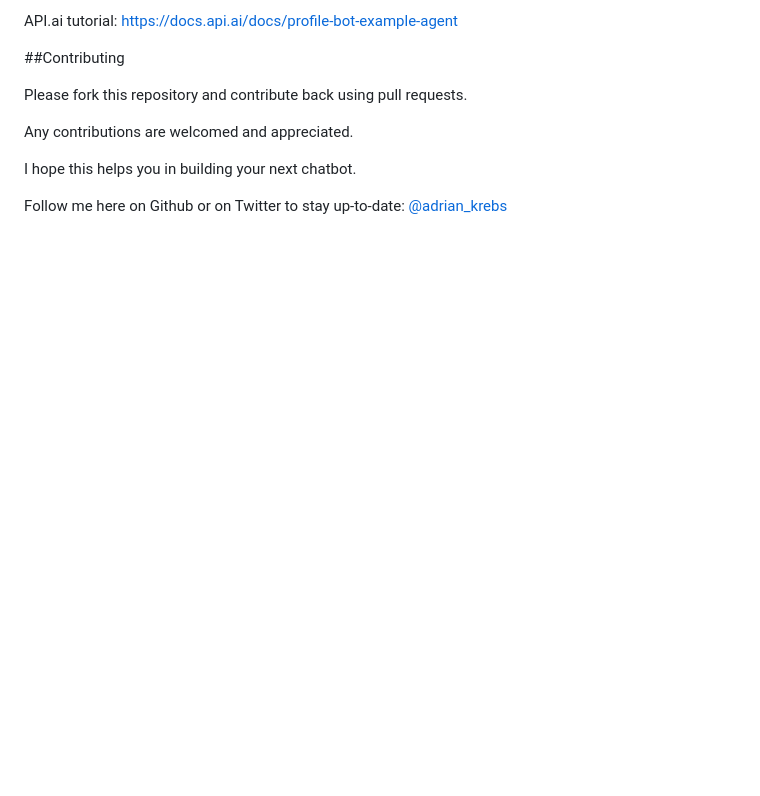
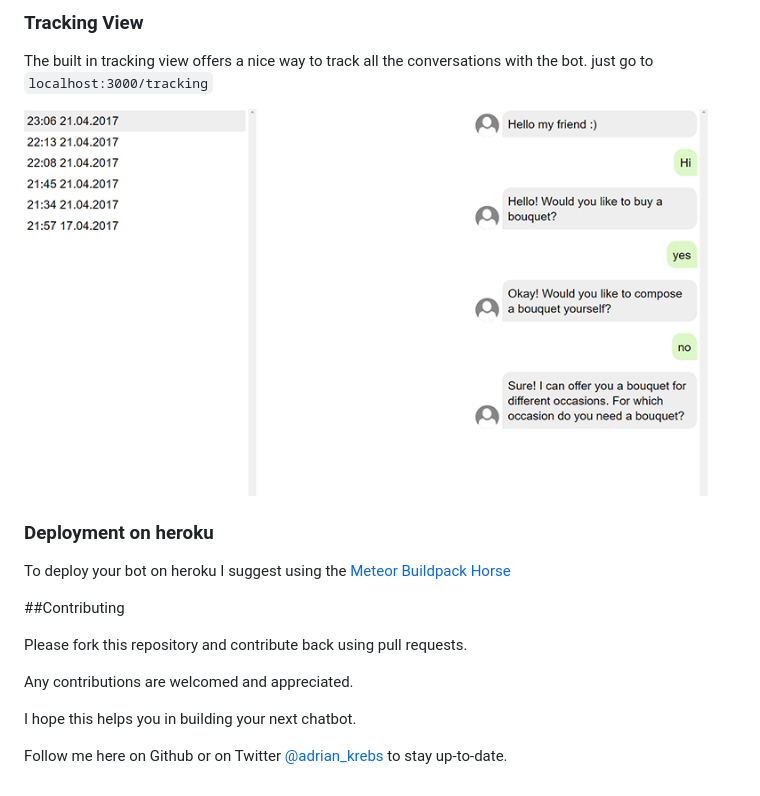
Before and after one commit to AdrianKrebs/chatbot-bootstrap, a Markdown page: README.md, the part around the change printed below. GitHub-like rendering; pictures changed too: tracking.png (added); blank space fills up the shorter version.

```diff
--- a/README.md
+++ b/README.md
@@ -30,6 +42,16 @@ In addition it has a built in tracking view where you can see all recent convers
 
 
-API.ai tutorial: https://docs.api.ai/docs/profile-bot-example-agent
+### Tracking View
+
+The built in tracking view offers a nice way to track all the conversations with the bot.
+just go to `localhost:3000/tracking`
+
+![tracking view](tracking.png)
+
+
+### Deployment on heroku
+
+To deploy your bot on heroku I suggest using the [Meteor Buildpack Horse](https://github.com/AdmitHub/meteor-buildpack-horse)
 
 ##Contributing
 
@@ -40,4 +62,4 @@ Any contributions are welcomed and appreciated.
 I hope this helps you in building your next chatbot.
 
 
-Follow me here on Github or on Twitter to stay up-to-date: [@adrian_krebs](https://twitter.com/krebs_adrian)
+Follow me here on Github or on Twitter [@adrian_krebs](https://twitter.com/krebs_adrian) to stay up-to-date.
```
Also changed, not shown: other parts of README.md (+13 -1 lines), buttons.png (added), conversation.png (added), public/images/sample_avatar.png (added), 11 other files.
